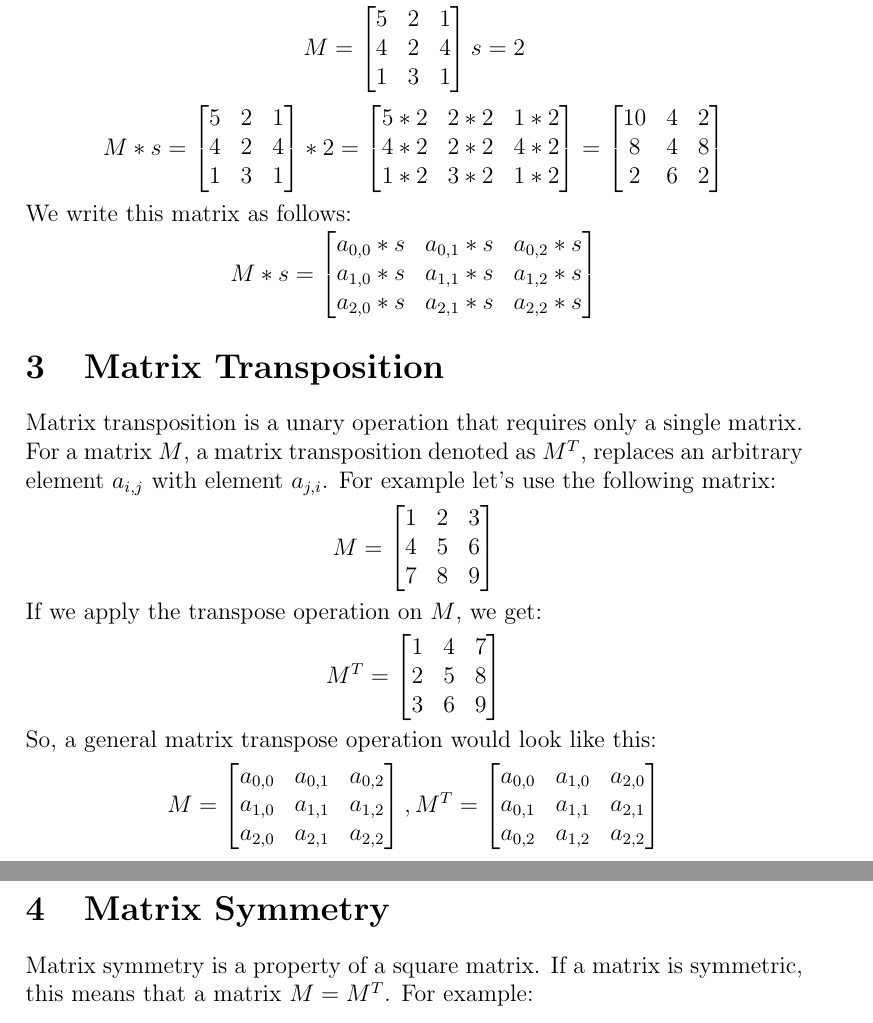
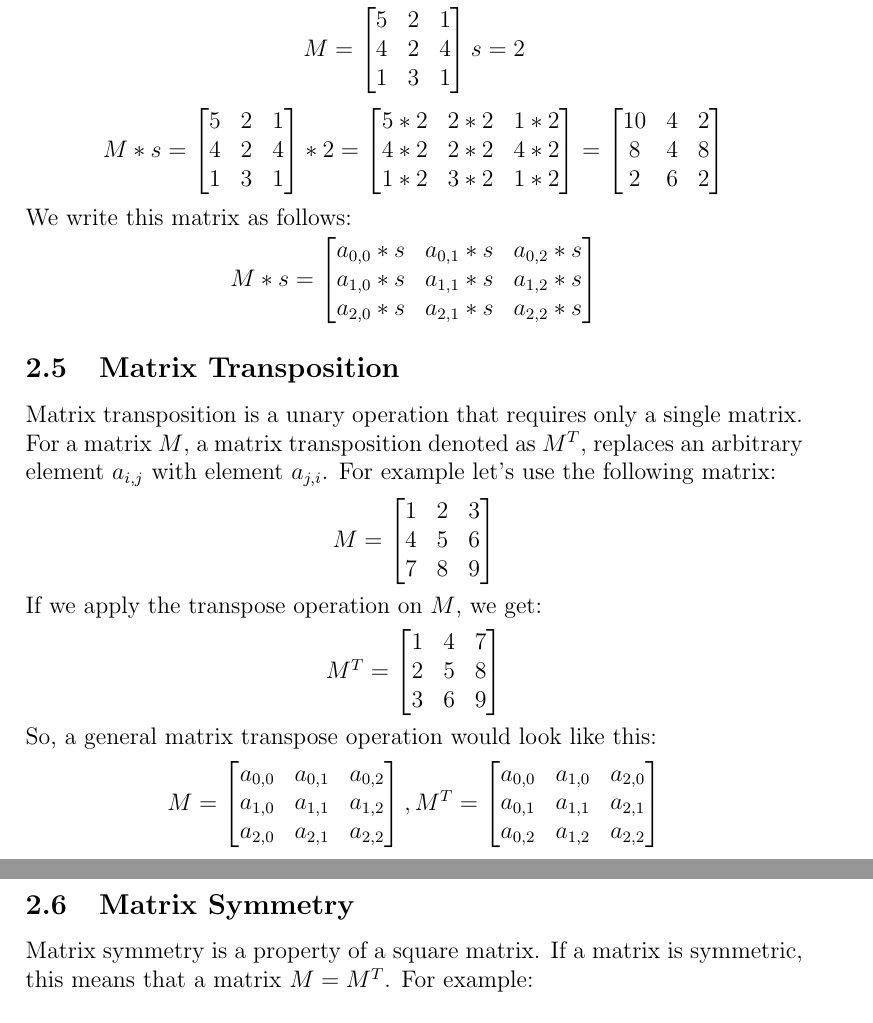
Before and after one commit to takumib/cpsc210-labs, a LaTeX document (labs/lab7/matrices.tex): two parts of pages 3 and 4 of 4, joined at a grey line, cut so that both start at the same text. Compiled offline with pdfLaTeX.

Commit message:
fixed section label

```diff
--- a/labs/lab7/matrices.tex
+++ b/labs/lab7/matrices.tex
@@ -150,7 +150,7 @@ $M * s=
 $
 \end{center}
 
-\section{Matrix Transposition}
+\subsection{Matrix Transposition}
 
 Matrix transposition is a unary operation that requires only a single matrix. For a matrix $M$, a matrix transposition denoted as $M^T$, replaces an arbitrary element $a_{i, j}$ with element $a_{j, i}$. For example let's use the following matrix:
 \begin{center}
@@ -175,7 +175,7 @@ $M =
 $
 \end{center}
 
-\section{Matrix Symmetry}
+\subsection{Matrix Symmetry}
 Matrix symmetry is a property of a square matrix. If a matrix is symmetric, this means that a matrix $M = M^T$.
 For example:
 \begin{center}
```
